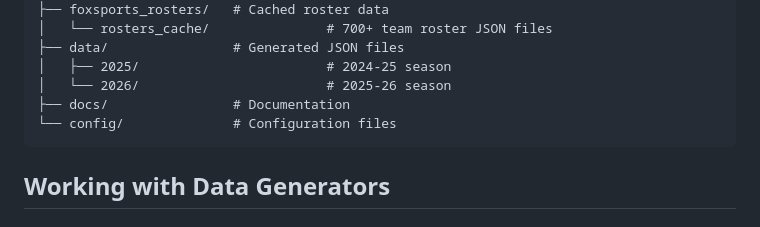
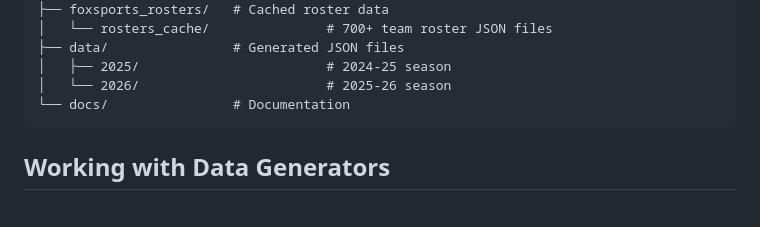
Before and after one commit to victorres11/college-basketball-data, a Markdown page: CLAUDE.md, the part around one of its changes. Rendered like a GitHub page.

````diff
--- a/CLAUDE.md
+++ b/CLAUDE.md
@@ -159,8 +178,7 @@ cbbd/
 ├── data/                # Generated JSON files
 │   ├── 2025/                        # 2024-25 season
 │   └── 2026/                        # 2025-26 season
-├── docs/                # Documentation
-└── config/              # Configuration files
+└── docs/                # Documentation
 ```
 
 ## Working with Data Generators
````
Also changed, not shown: other parts of CLAUDE.md (+40 -1 lines).
